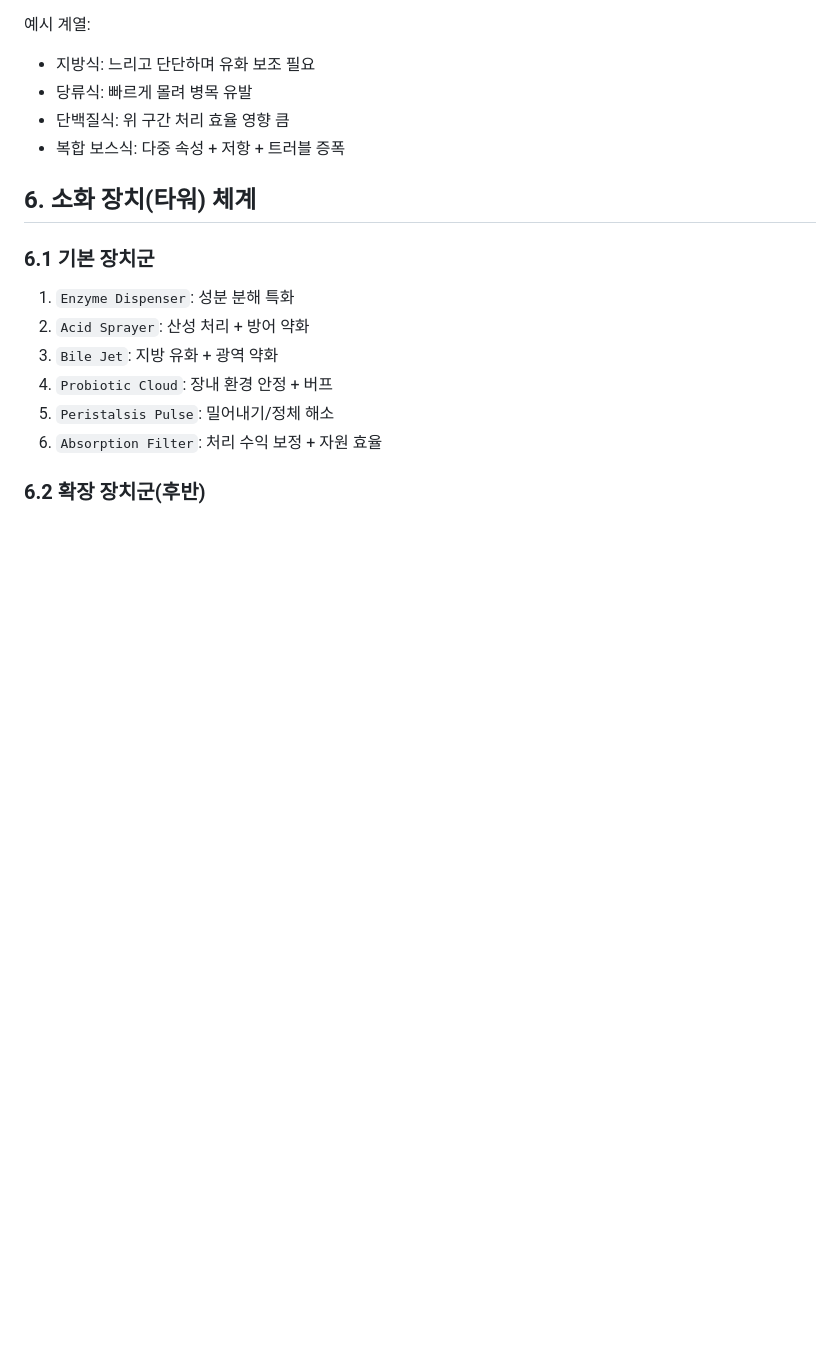
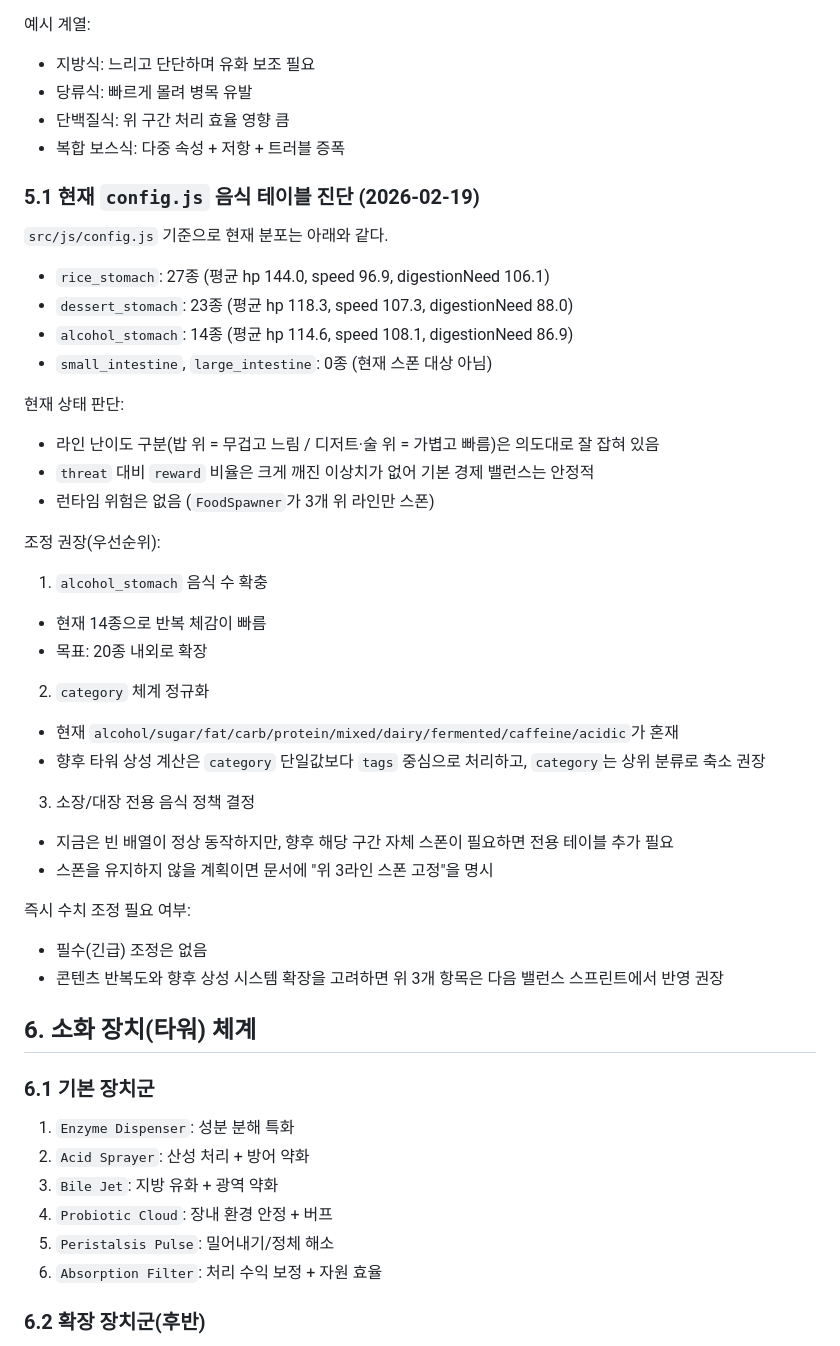
Before and after one commit to yangjin-krafton/Pipeline-Defense-Farm, a Markdown page: docs/tower-development-structure.md, the part around one of its changes. Rendered like a GitHub page; blank space fills up the shorter version.

```diff
--- a/docs/tower-development-structure.md
+++ b/docs/tower-development-structure.md
@@ -69,6 +72,40 @@
 - 당류식: 빠르게 몰려 병목 유발
 - 단백질식: 위 구간 처리 효율 영향 큼
 - 복합 보스식: 다중 속성 + 저항 + 트러블 증폭
+
+### 5.1 현재 `config.js` 음식 테이블 진단 (2026-02-19)
+
+`src/js/config.js` 기준으로 현재 분포는 아래와 같다.
+
+- `rice_stomach`: 27종 (평균 hp 144.0, speed 96.9, digestionNeed 106.1)
+- `dessert_stomach`: 23종 (평균 hp 118.3, speed 107.3, digestionNeed 88.0)
+- `alcohol_stomach`: 14종 (평균 hp 114.6, speed 108.1, digestionNeed 86.9)
+- `small_intestine`, `large_intestine`: 0종 (현재 스폰 대상 아님)
+
+현재 상태 판단:
+
+- 라인 난이도 구분(밥 위 = 무겁고 느림 / 디저트·술 위 = 가볍고 빠름)은 의도대로 잘 잡혀 있음
+- `threat` 대비 `reward` 비율은 크게 깨진 이상치가 없어 기본 경제 밸런스는 안정적
+- 런타임 위험은 없음 (`FoodSpawner`가 3개 위 라인만 스폰)
+
+조정 권장(우선순위):
+
+1. `alcohol_stomach` 음식 수 확충
+- 현재 14종으로 반복 체감이 빠름
+- 목표: 20종 내외로 확장
+
+2. `category` 체계 정규화
+- 현재 `alcohol/sugar/fat/carb/protein/mixed/dairy/fermented/caffeine/acidic`가 혼재
+- 향후 타워 상성 계산은 `category` 단일값보다 `tags` 중심으로 처리하고, `category`는 상위 분류로 축소 권장
+
+3. 소장/대장 전용 음식 정책 결정
+- 지금은 빈 배열이 정상 동작하지만, 향후 해당 구간 자체 스폰이 필요하면 전용 테이블 추가 필요
+- 스폰을 유지하지 않을 계획이면 문서에 \"위 3라인 스폰 고정\"을 명시
+
+즉시 수치 조정 필요 여부:
+
+- 필수(긴급) 조정은 없음
+- 콘텐츠 반복도와 향후 상성 시스템 확장을 고려하면 위 3개 항목은 다음 밸런스 스프린트에서 반영 권장
 
 ## 6. 소화 장치(타워) 체계
 
```
Also changed, not shown: other parts of docs/tower-development-structure.md (+39 -6 lines), README.md (+7 -6 lines).
